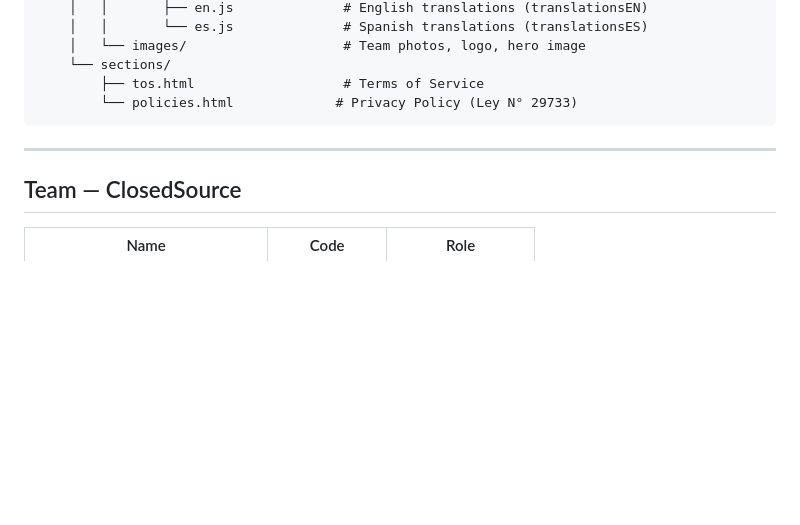
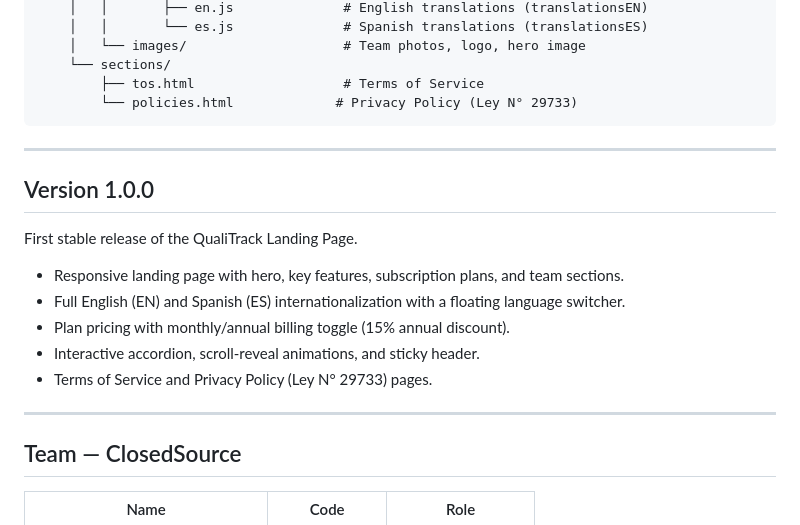
Before and after one commit to IoTech-2620-8741/qualitrack-landing-page, a Markdown page: README.md, the part around the change. Rendered like a GitHub page; blank space fills up the shorter version.

Commit message:
docs(readme): add version 1.0.0 section

```diff
--- a/README.md
+++ b/README.md
@@ -70,6 +70,18 @@ ClosedSource-LandingPage/
 
 ---
 
+## Version 1.0.0
+
+First stable release of the QualiTrack Landing Page.
+
+- Responsive landing page with hero, key features, subscription plans, and team sections.
+- Full English (EN) and Spanish (ES) internationalization with a floating language switcher.
+- Plan pricing with monthly/annual billing toggle (15% annual discount).
+- Interactive accordion, scroll-reveal animations, and sticky header.
+- Terms of Service and Privacy Policy (Ley N° 29733) pages.
+
+---
+
 ## Team — ClosedSource
 
 | Name | Code | Role |
```
